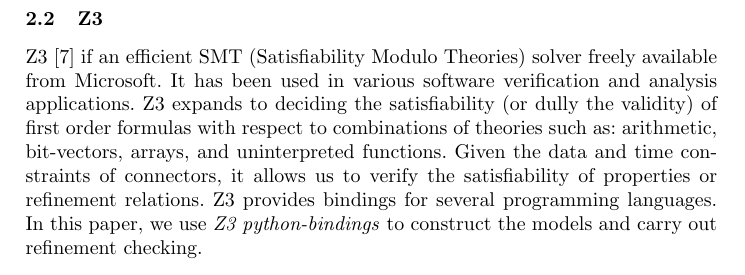
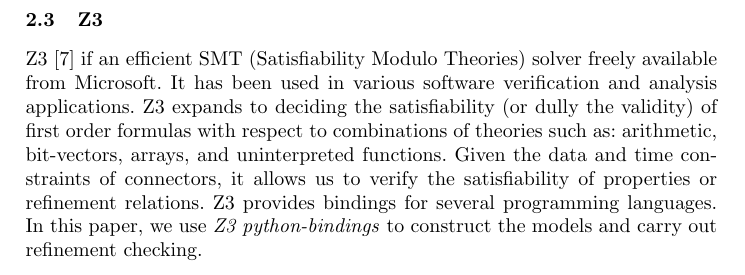
Before and after one commit to Rainco-S/Z3, a LaTeX document (paper/final.tex): part of page 2 of 8 before the commit and part of page 6 of 8 after it, cut so that both start at the same text. Compiled offline with pdfLaTeX.

Commit message:
changed a sequence

```diff
--- a/paper/final.tex
+++ b/paper/final.tex
@@ -35,9 +35,6 @@
 Complex connectors in Reo are organized in a network of primitive connectors with well-defined behavior, called \textit{channels}, such as synchronous channels, FIFO channels, etc. A connector provides the protocol that controls and organized the communication, synchronization and cooperation among the components/services that they interconnect. Each channel has two \textit{channel ends}: \textit{source} ends and \textit{sink} ends. A source channel end accepts data into the channel, and a sink channel end dispenses data out of the channel. It is possible for the ends of a channel to be both sinks or both sources. Reo places no restriction on the behavior of a channel and thus allows an open-ended set of different channel types to be used simultaneously together. Each channel end can be connected to at most one component instance at any given time. Some simple channel types in Reo are shown in section{Modeling Connectors}.\par
 Complex connectors are constructed by composing simpler ones via the \textit{join} and \textit{hiding} operations. Channels are joined together at nodes. A node consists of a set of channel ends. The set of channel ends coincident on a node $A$ is disjointly partitioned into the sets Src($A$) and Snk($A$), denoting the sets of source and sink channel ends that coincide on $A$, respectively. Nodes are categorized into \textit{source}, \textit{sink} and \textit{mixed nodes}, depending on whether all channel ends that coincide on a node are source ends, sink ends or a combination of the two. The hiding operation is used to hide the internal topology of a component connector. The hidden nodes can no longer be accessed or observed from outside. A complex connector has a graphical representation, called a \textit{Reo circuit}, which is a finite graph where the nodes are labeled with pair-wise disjoint, non-empty sets of channel ends, and the edges represent their connecting channels. The behavior of a Reo circuit is formalized by means of the data-flow at its sink and source nodes. Intuitively, the source nodes of a circuit are analogous to the input ports, and the sink nodes to the output ports of a component, while mixed nodes capture its hidden internal details.\par
 A component can write data items to a source node that it is connected to. The write operation succeeds only if all (source) channel ends coincident on the node accept the data item, in which case the data item is transparently written to every source end coincident on the node. A source node, thus, acts as a replicator. A component can obtain data items, by an input operation, from a sink node that it is connected to. A take operation succeeds only if at least one of the (sink) channel ends coincident on the node offers a suitable data item; if more than one coincident channel end offers suitable data items, one is selected non-deterministically. A sink node, thus, acts as a non-deterministic merger. A mixed node nondeterministically selects and takes a suitable data item offered by one of its coincident sink channel ends and replicates it into all of its coincident source channel ends. Note that a component cannot connect to, take from, or write to mixed nodes.
-
-\subsection{Z3}
-Z3 \cite{10.1007/978-3-540-78800-3_24} if an efficient SMT (Satisfiability Modulo Theories) solver freely available from Microsoft. It has been used in various software verification and analysis applications. Z3 expands to deciding the satisfiability (or dully the validity) of first order formulas with respect to combinations of theories such as: arithmetic, bit-vectors, arrays, and uninterpreted functions. Given the data and time constraints of connectors, it allows us to verify the satisfiability of properties or refinement relations. Z3 provides bindings for several programming languages. In this paper, we use \textit{Z3 python-bindings} to construct the models and carry out refinement checking.
 
 \subsection{The UTP observational model}
 Specification and unification phases can be observed in every scientific discipline. During specification sicentists focus on some narrowly defined phenomenon and aim to discover the laws governing that phenomenon, which, typically, are special cases of a more general theory. Unification aims at unifying theory that clearly and convincingly exlains a broader range of phenomena. A proposed unification of theories often receives spectacular confirmation and reward complementary to the prediction of new discoveries or by the development of new technologies. However, a unifying theory is usually complementary to the theories that it links, and does not seek to replace them. In \cite{hoare1997unified} Hoare and He aim at unification in computer science. They saw the need for a comprehensive theory of programming that
@@ -132,6 +129,10 @@
 $$\langle\alpha,a\rangle\mapsto(\langle\alpha(0),a(0)\rangle,\langle\alpha(1),a(1)\rangle,\langle\alpha(2),a(2)\rangle,\ldots)$$
 The occurrence (i.e., taking or writing) of a data item at some node of a connector is modeled by an element in the timed data sequence for that node, i.e., a pair of a data element and a time moment.
 
+\subsection{Z3}
+Z3 \cite{10.1007/978-3-540-78800-3_24} if an efficient SMT (Satisfiability Modulo Theories) solver freely available from Microsoft. It has been used in various software verification and analysis applications. Z3 expands to deciding the satisfiability (or dully the validity) of first order formulas with respect to combinations of theories such as: arithmetic, bit-vectors, arrays, and uninterpreted functions. Given the data and time constraints of connectors, it allows us to verify the satisfiability of properties or refinement relations. Z3 provides bindings for several programming languages. In this paper, we use \textit{Z3 python-bindings} to construct the models and carry out refinement checking.
+
+
 \section{Modeling Connectors}
 \subsection{Basic connectors}
 We first develop the design model for a set of basic Reo connectors, i.e., channels.
```
Also changed, not shown: paper/final.pdf, 3 other files.
